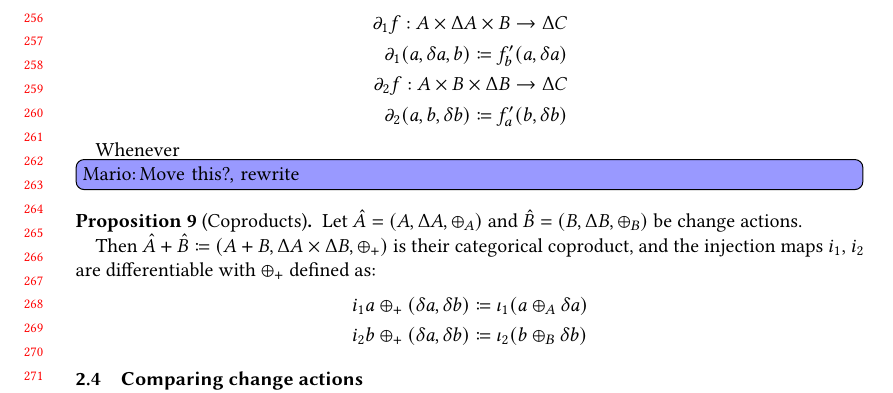
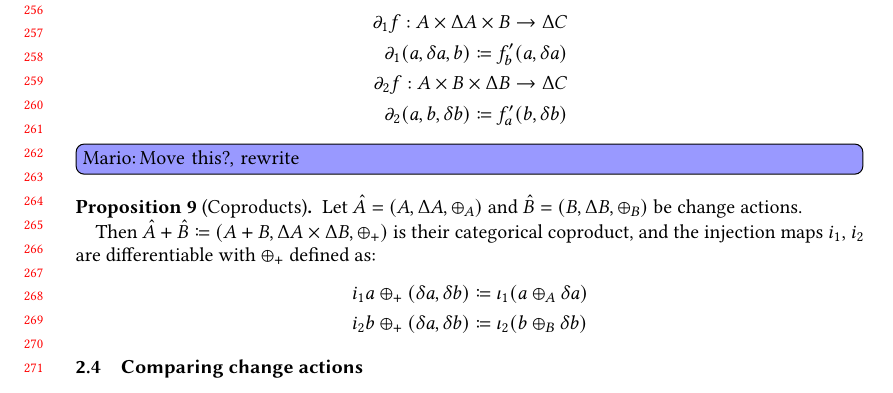
Before and after one commit to michaelpj/change-structures-paper, a LaTeX paper (change-structures.tex): part of page 6 of 32, cut so that both start at the same text. Compiled offline with pdfLaTeX.

Commit message:
Removed typo

```diff
--- a/change-structures.tex
+++ b/change-structures.tex
@@ -439,8 +439,6 @@ $f(a, \cdot), f(\cdot, b)$ respectively, then
   See \cref{prf:products}.
 \end{proof}
 \fi
-
-Whenever
 
 \todomario{Move this?, rewrite}
 \begin{prop}[name=Coproducts, restate=coproducts]
```
